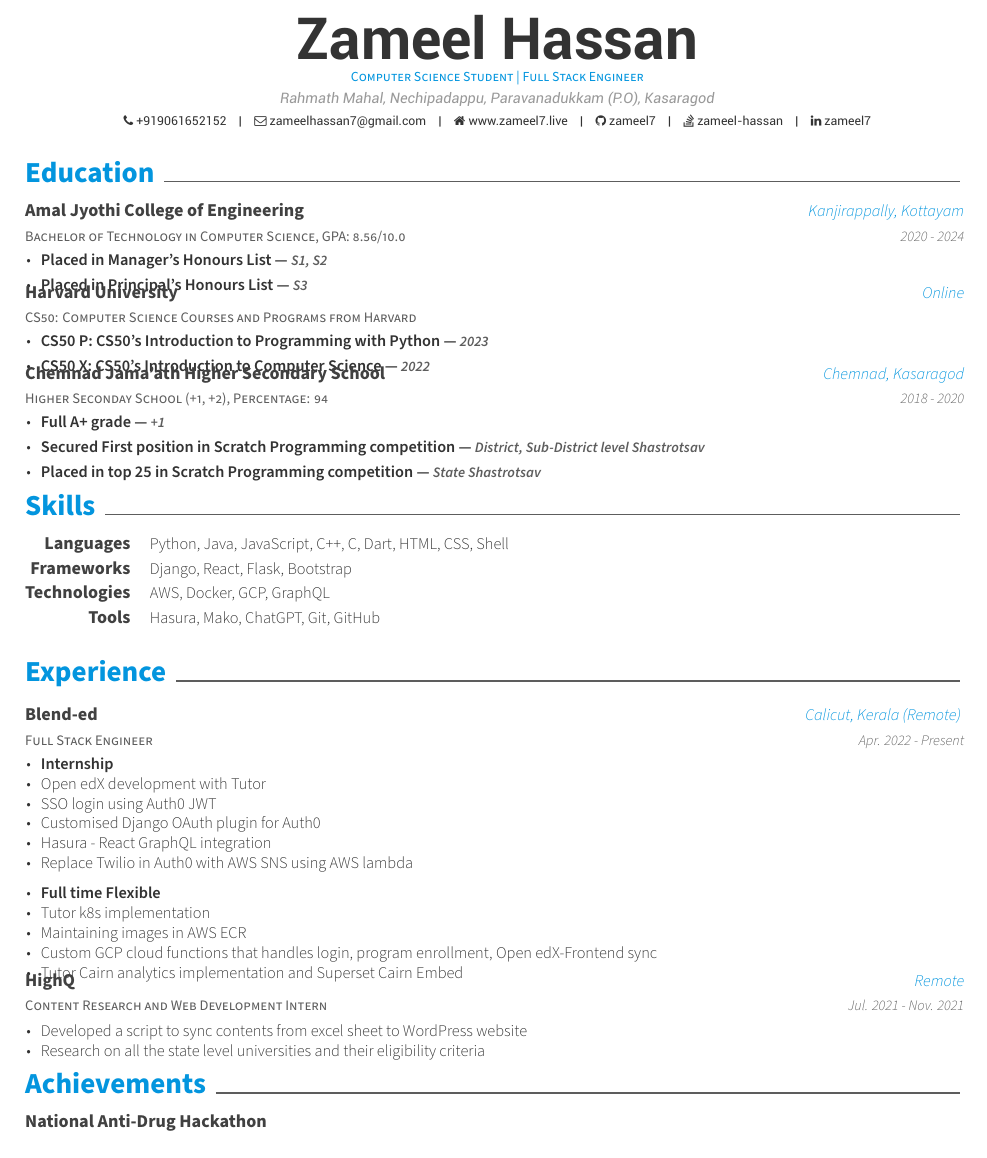
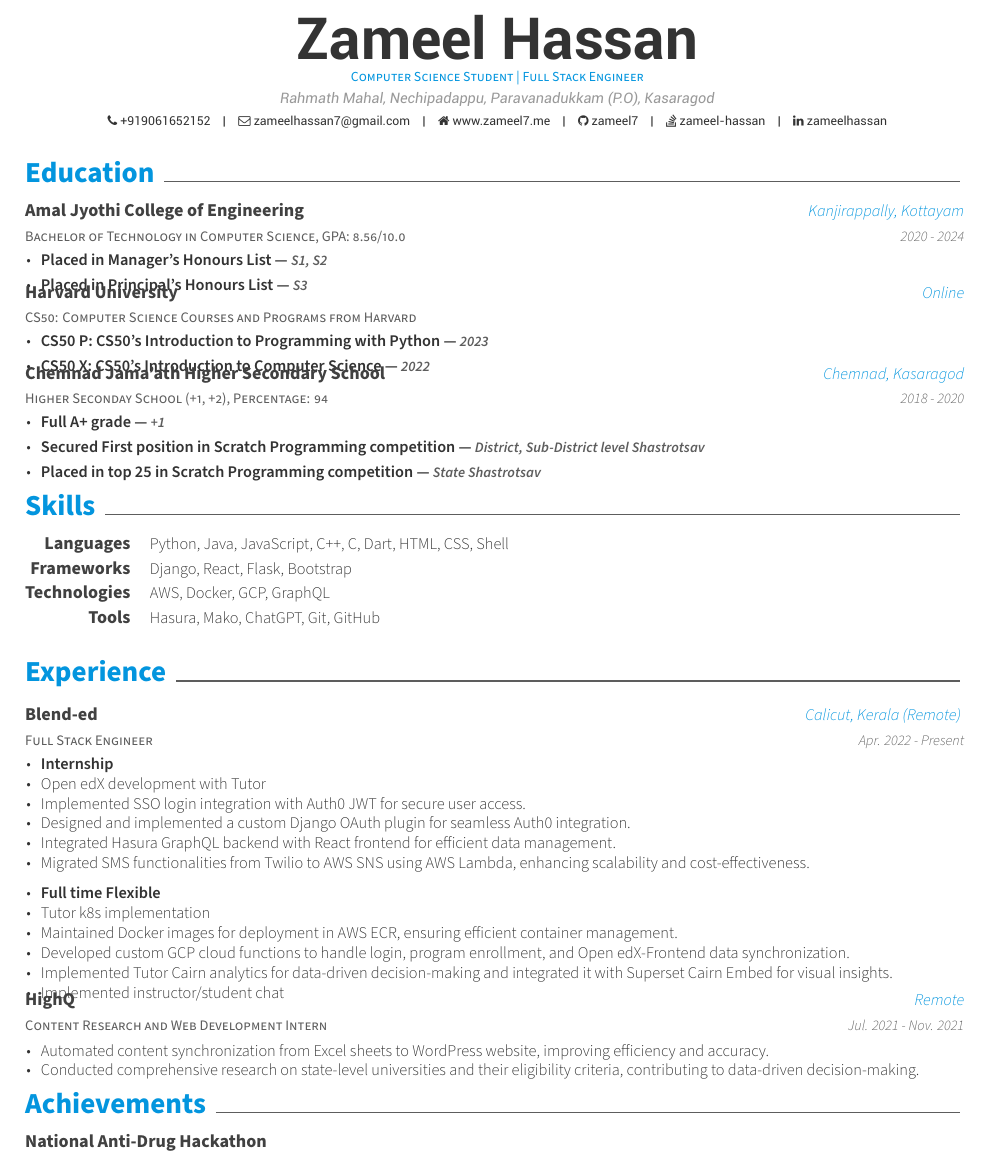
Before and after one commit to zameel7/cv, a LaTeX CV (resume.tex, which reads resume/experience.tex): part of page 1 of 2, cut so that both start at the same text. Compiled offline with XeLaTeX.

Commit message:
updated resume

```diff
--- a/resume.tex
+++ b/resume.tex
@@ -46,9 +46,9 @@
 
 \mobile{+919061652152}
 \email{zameelhassan7@gmail.com}
-\homepage{www.zameel7.live}
+\homepage{www.zameel7.me}
 \github{zameel7}
-\linkedin{zameel7}
+\linkedin{zameelhassan}
 \stackoverflow{18693614}{zameel-hassan}
 % \gitlab{gitlab-id}
 % \skype{skype-id}
--- a/resume/experience.tex
+++ b/resume/experience.tex
@@ -10,16 +10,17 @@
       \begin{cvitems} % Description(s) of tasks/responsibilities
         \item \textbf{Internship}
         \item Open edX development with Tutor
-        \item SSO login using Auth0 JWT
-        \item Customised Django OAuth plugin for Auth0
-        \item Hasura - React GraphQL integration
-        \item Replace Twilio in Auth0 with AWS SNS using AWS lambda
+        \item Implemented SSO login integration with Auth0 JWT for secure user access.
+        \item Designed and implemented a custom Django OAuth plugin for seamless Auth0 integration.
+        \item Integrated Hasura GraphQL backend with React frontend for efficient data management.
+        \item Migrated SMS functionalities from Twilio to AWS SNS using AWS Lambda, enhancing scalability and cost-effectiveness.
         \vspace{2mm}
         \item \textbf{Full time Flexible}
         \item Tutor k8s implementation
-        \item Maintaining images in AWS ECR
-        \item Custom GCP cloud functions that handles login, program enrollment, Open edX-Frontend sync
-        \item Tutor Cairn analytics implementation and Superset Cairn Embed
+        \item Maintained Docker images for deployment in AWS ECR, ensuring efficient container management.
+        \item Developed custom GCP cloud functions to handle login, program enrollment, and Open edX-Frontend data synchronization.
+        \item Implemented Tutor Cairn analytics for data-driven decision-making and integrated it with Superset Cairn Embed for visual insights.
+        \item Implemented instructor/student chat
       \end{cvitems}
     }
 
@@ -30,8 +31,8 @@
     {Jul. 2021 - Nov. 2021} % Date(s)
     {
       \begin{cvitems} % Description(s) of tasks/responsibilities
-        \item Developed a script to sync contents from excel sheet to WordPress website
-        \item Research on all the state level universities and their eligibility criteria
+        \item Automated content synchronization from Excel sheets to WordPress website, improving efficiency and accuracy.
+        \item Conducted comprehensive research on state-level universities and their eligibility criteria, contributing to data-driven decision-making.
       \end{cvitems}
     }
 
```
Also changed, not shown: resume.pdf.
